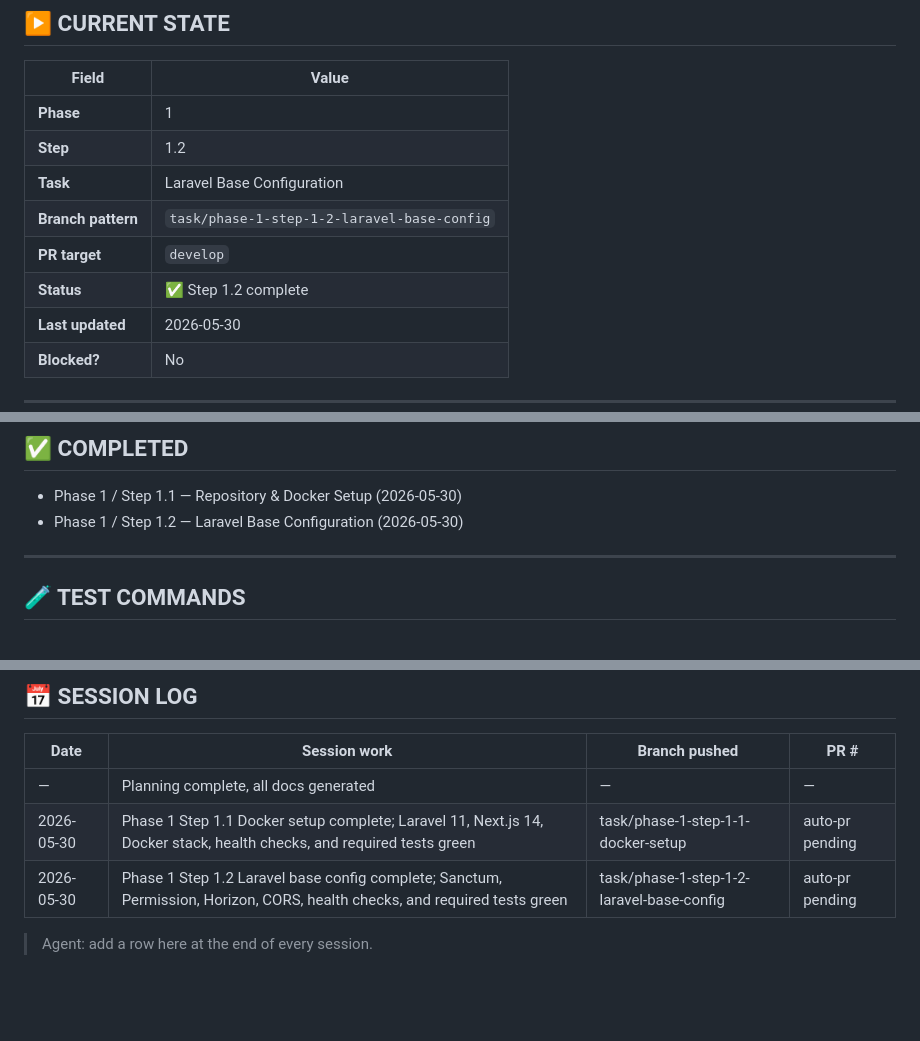
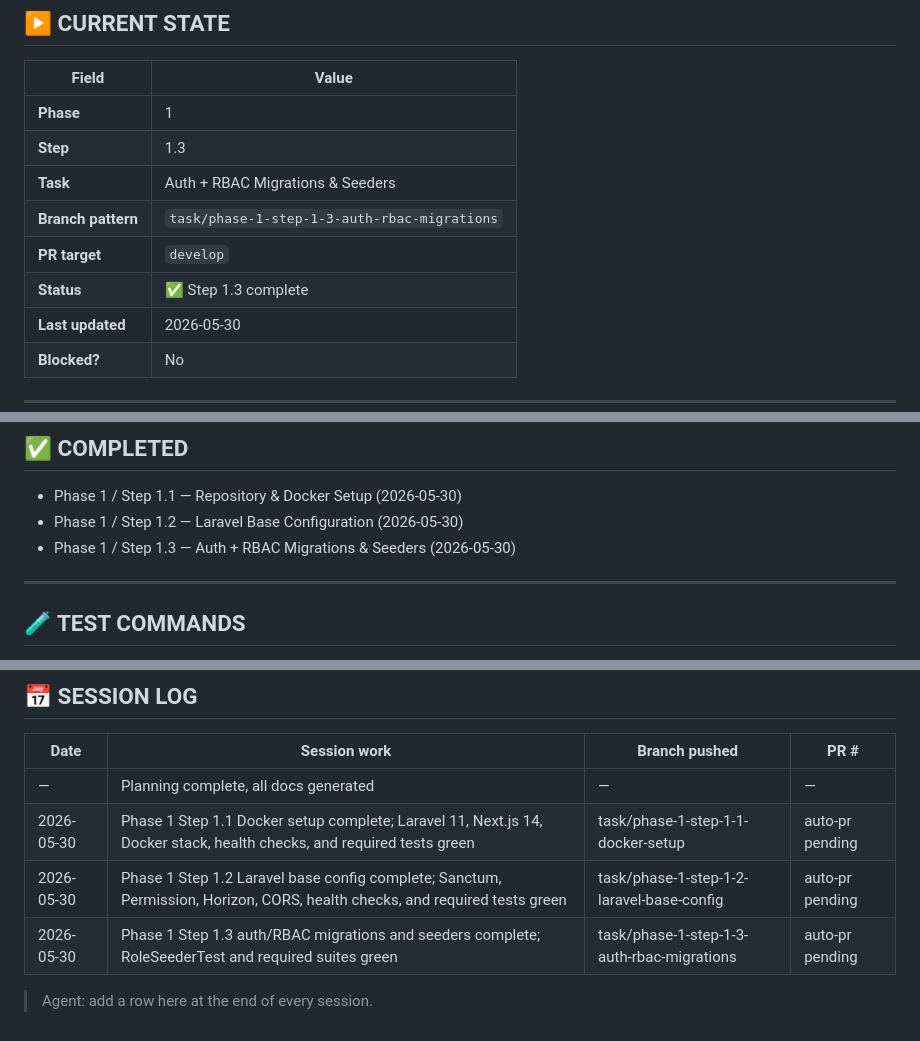
Before and after one commit to maher86/sortLot, a Markdown page: docs/context/PROGRESS.md, 3 parts joined by grey strips. Rendered like a GitHub page; blank space fills up the shorter version.

Commit message:
chore(progress): mark phase 1 step 1.3 complete

```diff
--- a/docs/context/PROGRESS.md
+++ b/docs/context/PROGRESS.md
@@ -31,11 +31,11 @@
 | Field | Value |
 |-------|-------|
 | **Phase** | 1 |
-| **Step** | 1.2 |
-| **Task** | Laravel Base Configuration |
-| **Branch pattern** | `task/phase-1-step-1-2-laravel-base-config` |
+| **Step** | 1.3 |
+| **Task** | Auth + RBAC Migrations & Seeders |
+| **Branch pattern** | `task/phase-1-step-1-3-auth-rbac-migrations` |
 | **PR target** | `develop` |
-| **Status** | ✅ Step 1.2 complete |
+| **Status** | ✅ Step 1.3 complete |
 | **Last updated** | 2026-05-30 |
 | **Blocked?** | No |
 
@@ -174,6 +174,7 @@ Branch: `task/phase-1-step-1-6-cicd-pipeline`
 
 - Phase 1 / Step 1.1 — Repository & Docker Setup (2026-05-30)
 - Phase 1 / Step 1.2 — Laravel Base Configuration (2026-05-30)
+- Phase 1 / Step 1.3 — Auth + RBAC Migrations & Seeders (2026-05-30)
 
 ---
 
@@ -276,5 +277,6 @@ git push origin main
 | — | Planning complete, all docs generated | — | — |
 | 2026-05-30 | Phase 1 Step 1.1 Docker setup complete; Laravel 11, Next.js 14, Docker stack, health checks, and required tests green | task/phase-1-step-1-1-docker-setup | auto-pr pending |
 | 2026-05-30 | Phase 1 Step 1.2 Laravel base config complete; Sanctum, Permission, Horizon, CORS, health checks, and required tests green | task/phase-1-step-1-2-laravel-base-config | auto-pr pending |
+| 2026-05-30 | Phase 1 Step 1.3 auth/RBAC migrations and seeders complete; RoleSeederTest and required suites green | task/phase-1-step-1-3-auth-rbac-migrations | auto-pr pending |
 
 > Agent: add a row here at the end of every session.
```
Also changed, not shown: other parts of docs/context/PROGRESS.md (+7 -7 lines).
